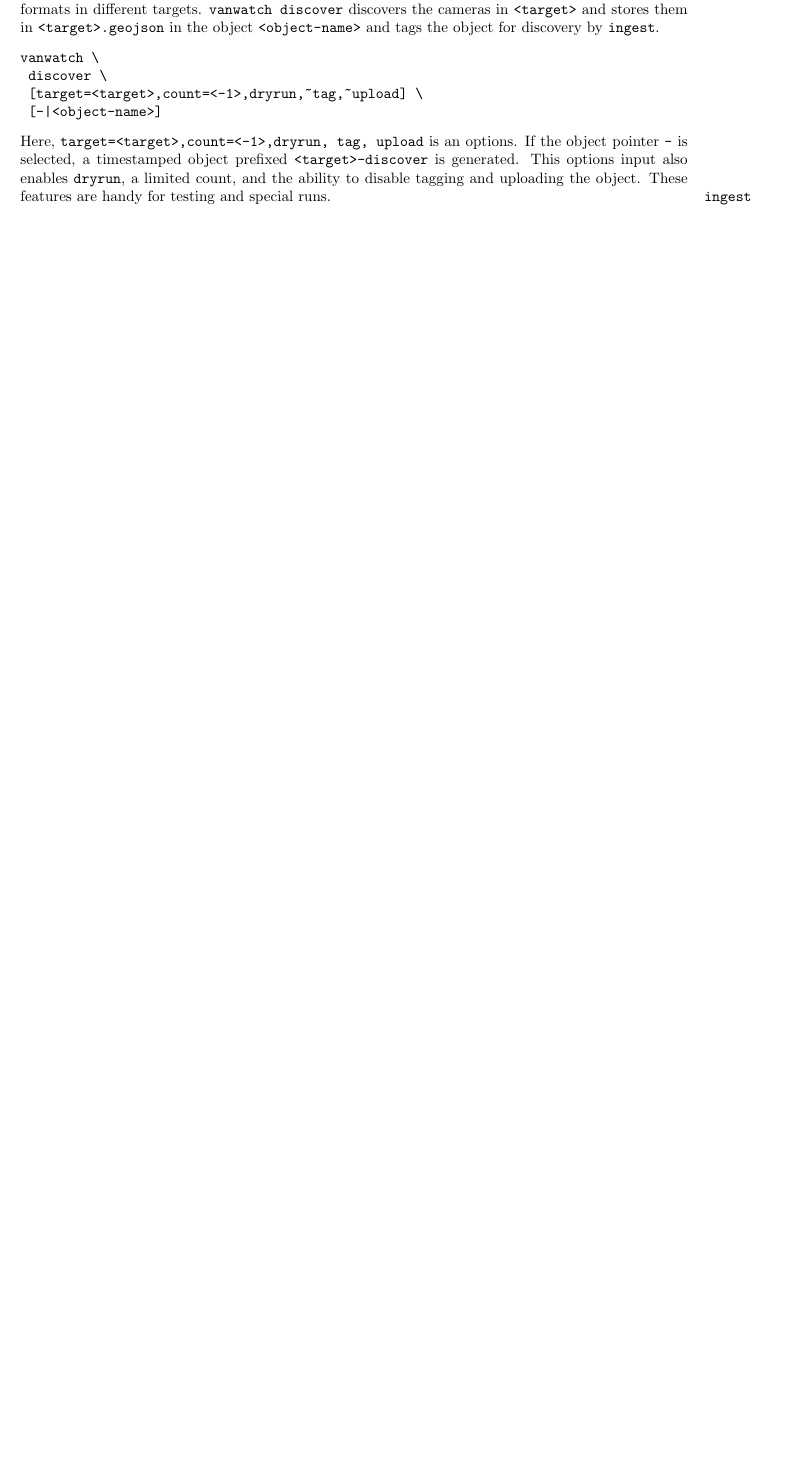
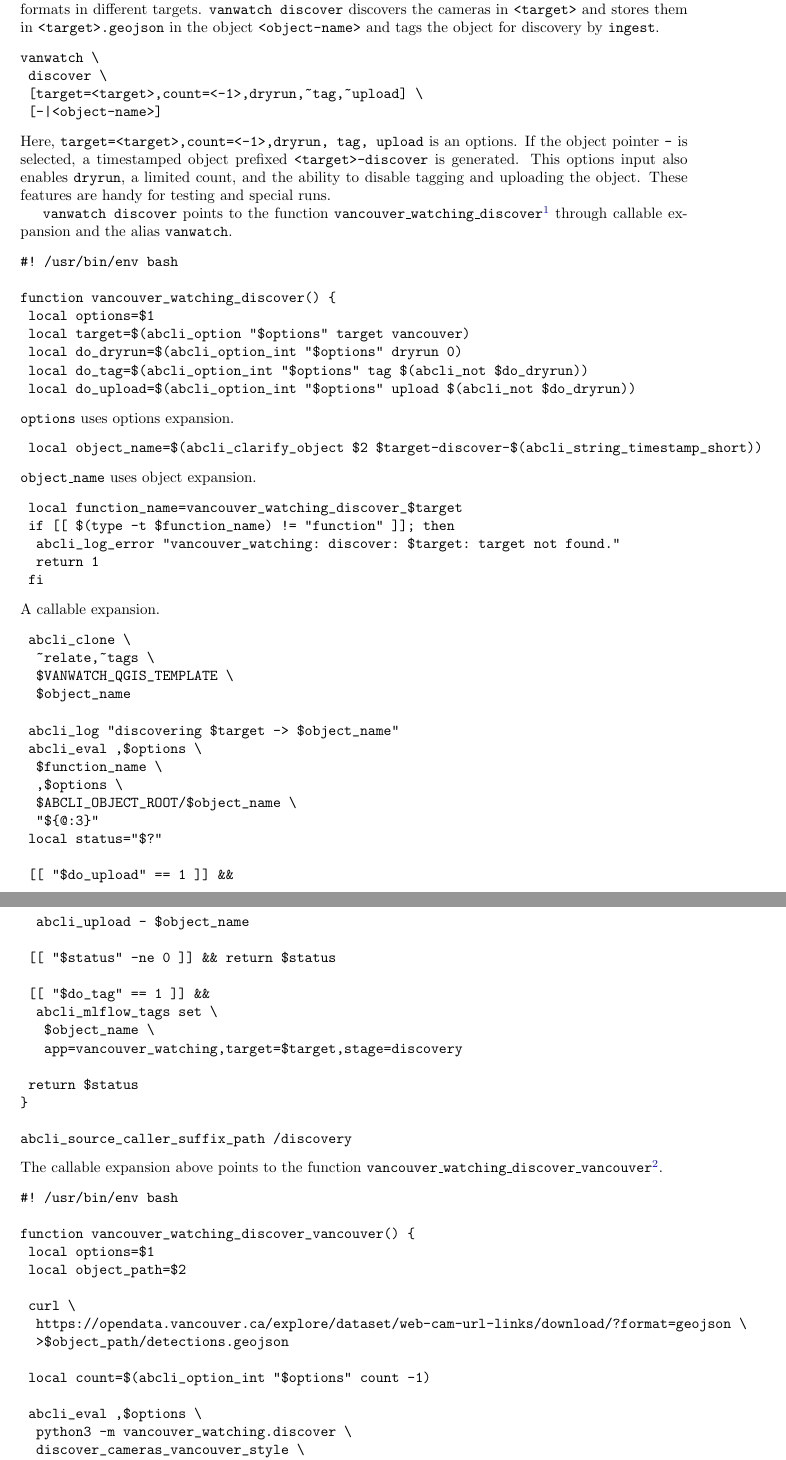
Before and after one commit to kamangir/giza, a LaTeX paper (tex/giza.tex, which reads tex/ai/vancouver_watching.tex): part of page 6 of 8 before the commit and two parts of pages 6 and 7 of 10 after it, the two joined at a grey line, cut so that both start at the same text, the shorter picture padded with empty space. Compiled offline with pdfLaTeX; a LaTeX package or settings file that is missing is left out.

Commit message:
++ - kamangir/bolt#746

```diff
--- a/tex/ai/vancouver_watching.tex
+++ b/tex/ai/vancouver_watching.tex
@@ -13,6 +13,92 @@ vanwatch \
 \end{verbatim}
 %
 Here, \keyword{target=<target>,count=<-1>,dryrun,~tag,~upload} is an options. If the object pointer \keyword{-} is selected, a timestamped object prefixed \keyword{<target>-discover} is generated. This options input also enables \keyword{dryrun}, a limited count, and the ability to disable tagging and uploading the object. These features are handy for testing and special runs.
+
+\keyword{vanwatch discover} points to the function \keyword{vancouver\_watching\_discover}\footnote{\url{https://github.com/kamangir/vancouver-watching/blob/main/vancouver_watching/.abcli/discover.sh}} through callable expansion and the alias \keyword{vanwatch}.
+%
+\begin{verbatim}
+#! /usr/bin/env bash
+
+function vancouver_watching_discover() {
+	local options=$1
+	local target=$(abcli_option "$options" target vancouver)
+	local do_dryrun=$(abcli_option_int "$options" dryrun 0)
+	local do_tag=$(abcli_option_int "$options" tag $(abcli_not $do_dryrun))
+	local do_upload=$(abcli_option_int "$options" upload $(abcli_not $do_dryrun))
+\end{verbatim}
+%
+\keyword{options} uses options expansion.
+%
+\begin{verbatim}
+	local object_name=$(abcli_clarify_object $2 $target-discover-$(abcli_string_timestamp_short))
+\end{verbatim}
+%
+\keyword{object\_name} uses object expansion.
+%
+\begin{verbatim}
+	local function_name=vancouver_watching_discover_$target
+	if [[ $(type -t $function_name) != "function" ]]; then
+		abcli_log_error "vancouver_watching: discover: $target: target not found."
+		return 1
+	fi
+\end{verbatim}
+%
+A callable expansion.
+%
+\begin{verbatim}
+	abcli_clone \
+		~relate,~tags \
+		$VANWATCH_QGIS_TEMPLATE \
+		$object_name
+
+	abcli_log "discovering $target -> $object_name"
+	abcli_eval ,$options \
+		$function_name \
+		,$options \
+		$ABCLI_OBJECT_ROOT/$object_name \
+		"${@:3}"
+	local status="$?"
+
+	[[ "$do_upload" == 1 ]] &&
+		abcli_upload - $object_name
+
+	[[ "$status" -ne 0 ]] && return $status
+
+	[[ "$do_tag" == 1 ]] &&
+		abcli_mlflow_tags set \
+			$object_name \
+			app=vancouver_watching,target=$target,stage=discovery
+
+	return $status
+}
+
+abcli_source_caller_suffix_path /discovery
+\end{verbatim}
+%
+The callable expansion above points to the function \keyword{vancouver\_watching\_discover\_vancouver}\footnote{\url{https://github.com/kamangir/vancouver-watching/blob/main/vancouver_watching/.abcli/discovery/vancouver.sh}}.
+%
+\begin{verbatim}
+#! /usr/bin/env bash
+
+function vancouver_watching_discover_vancouver() {
+	local options=$1
+	local object_path=$2
+
+	curl \
+		https://opendata.vancouver.ca/explore/dataset/web-cam-url-links/download/?format=geojson \
+		>$object_path/detections.geojson
+
+	local count=$(abcli_option_int "$options" count -1)
+
+	abcli_eval ,$options \
+		python3 -m vancouver_watching.discover \
+		discover_cameras_vancouver_style \
+		--filename $object_path/detections.geojson \
+		--prefix https://trafficcams.vancouver.ca/ \
+		--count $count \
+		"${@:3}"
+}
+\end{verbatim}
 
 \marginpar{\keyword{ingest}}
 \keyword{vanwatch ingest} finds the latest set of cameras discovered in \keyword{<target>} through tag search and ingests \keyword{count} images into \keyword{<object-name>} and then runs \keyword{vanwatch detect} unless \keyword{~detect} is present. \keyword{object-name} is then tagged for future discovery.
```
Also changed, not shown: 1 other file.
